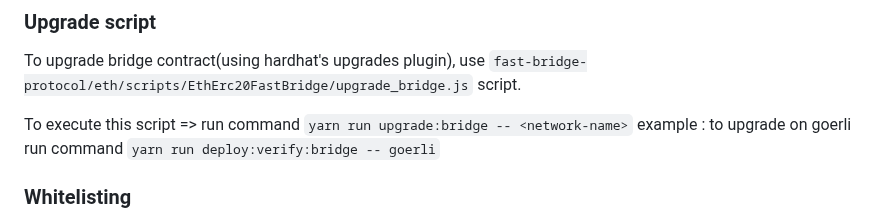
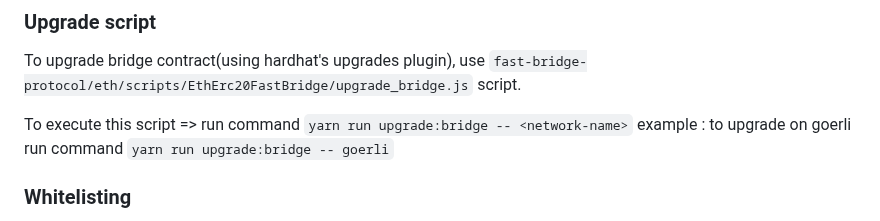
Before and after one commit to Near-One/fast-bridge-protocol, a Markdown page: README.md, the part around the change. GitHub-like rendering.

Commit message:
Update README.md
Co-authored-by: Olga Kunyavskaya <olga.kunyavskaya@aurora.dev>

```diff
--- a/README.md
+++ b/README.md
@@ -54,7 +54,7 @@ To upgrade bridge contract(using hardhat's upgrades plugin), use `fast-bridge-pr
 <!-- Before upgrading, go to file `fast-bridge-protocol/eth/scripts/EthErc20FastBridge/upgrade_bridge.js` and update current bridge proxy address at line 7. -->
 
 To execute this script => run command `yarn run upgrade:bridge -- <network-name>`
-example : to upgrade on goerli run command `yarn run deploy:verify:bridge -- goerli`
+example : to upgrade on goerli run command `yarn run upgrade:bridge -- goerli`
 
 ### Whitelisting
 To interact with EthErc20FastBridge whitelisting methods use methods defined in fast-bridge-protocol/eth/scripts/EthErc20FastBridge/whitelistTokens.js
```
